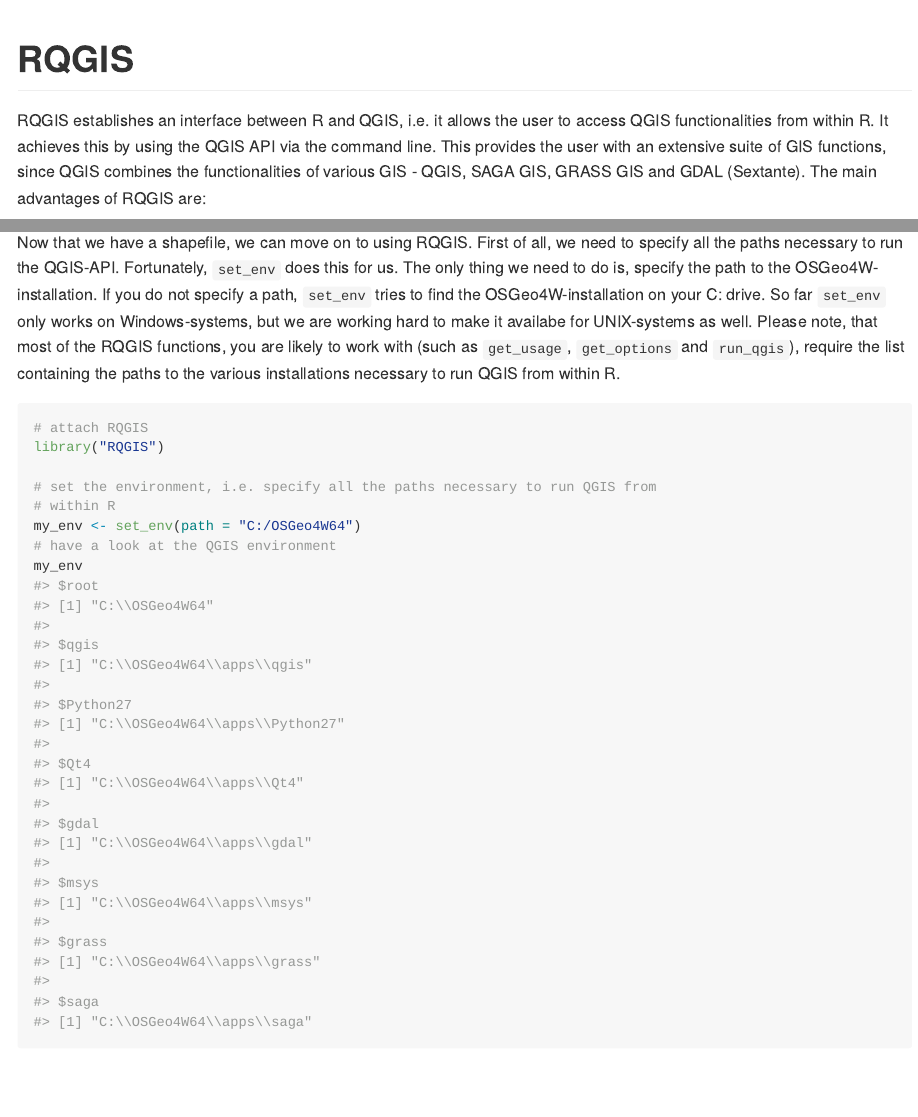
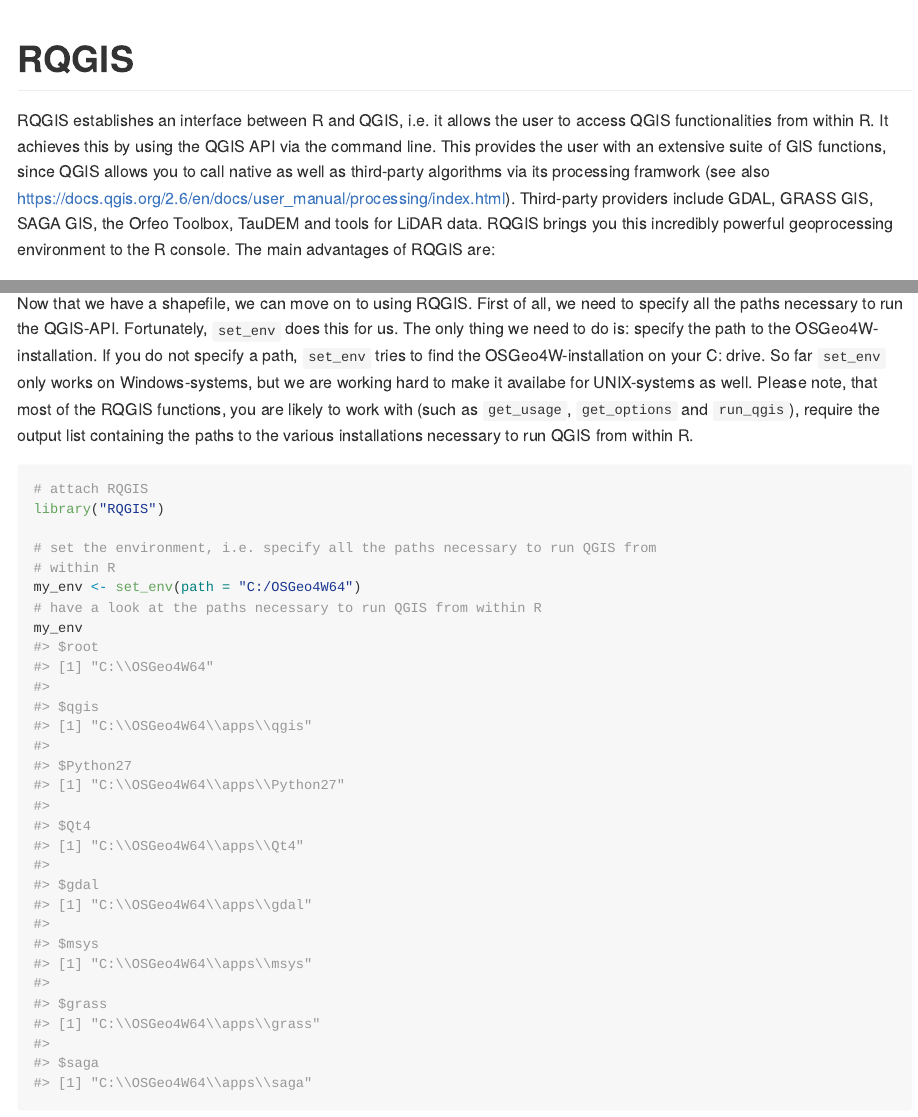
Before and after one commit to r-spatial/RQGIS, an R Markdown document (README.Rmd): the page in a window 1100 px wide, from its top, and a second part further down, joined at a grey line. The pictures show the output file README.md that the author committed with the source, drawn offline in the style of GitHub.

Commit message:
updating README

````diff
--- a/README.Rmd
+++ b/README.Rmd
@@ -19,7 +19,7 @@
 <!-- C:\OSGeo4W64\bin\python-qgis -> opens Python!! -->
 
 # RQGIS
-RQGIS establishes an interface between R and QGIS, i.e. it allows the user to access QGIS functionalities from within R. It achieves this by using the QGIS API via the command line. This provides the user with an extensive suite of GIS functions, since QGIS combines the functionalities of various GIS - QGIS, SAGA GIS, GRASS GIS and GDAL (Sextante). The main advantages of RQGIS are:
+RQGIS establishes an interface between R and QGIS, i.e. it allows the user to access QGIS functionalities from within R. It achieves this by using the QGIS API via the command line. This provides the user with an extensive suite of GIS functions, since QGIS allows you to call native as well as third-party algorithms via its processing framwork (see also [https://docs.qgis.org/2.6/en/docs/user_manual/processing/index.html](https://docs.qgis.org/2.6/en/docs/user_manual/processing/index.html)). Third-party providers include GDAL, GRASS GIS, SAGA GIS, the Orfeo Toolbox, TauDEM and tools for LiDAR data. RQGIS brings you this incredibly powerful geoprocessing environment to the R console. The main advantages of RQGIS are:
 
 1. It provides access to QGIS functionalities. Thereby, it calls Python from the command line (QGIS API) but R users can stay in their programming environment of choice without having to touch Python.
 2. It offers a broad suite of geoalgorithms making it possible to solve virtually any GIS problem.
@@ -69,7 +69,7 @@
 writeOGR(ger, dir_tmp, "ger", driver = "ESRI Shapefile", overwrite_layer = TRUE)
 ```
 
-Now that we have a shapefile, we can move on to using RQGIS. First of all, we need to specify all the paths necessary to run the QGIS-API. Fortunately, `set_env` does this for us. The only thing we need to do is, specify the path to the OSGeo4W-installation. If you do not specify a path, `set_env` tries to find the OSGeo4W-installation on your C: drive. So far `set_env` only works on Windows-systems, but we are working hard to make it availabe for UNIX-systems as well. Please note, that most of the RQGIS functions, you are likely to work with (such as `get_usage`, `get_options` and `run_qgis`), require the list containing the paths to the various installations necessary to run QGIS from within R.
+Now that we have a shapefile, we can move on to using RQGIS. First of all, we need to specify all the paths necessary to run the QGIS-API. Fortunately, `set_env` does this for us. The only thing we need to do is: specify the path to the OSGeo4W-installation. If you do not specify a path, `set_env` tries to find the OSGeo4W-installation on your C: drive. So far `set_env` only works on Windows-systems, but we are working hard to make it availabe for UNIX-systems as well. Please note, that most of the RQGIS functions, you are likely to work with (such as `get_usage`, `get_options` and `run_qgis`), require the output list containing the paths to the various installations necessary to run QGIS from within R.
 
 ```{r, warning = FALSE, error = FALSE}
 # attach RQGIS
@@ -78,7 +78,7 @@
 # set the environment, i.e. specify all the paths necessary to run QGIS from
 # within R
 my_env <- set_env(path = "C:/OSGeo4W64")
-# have a look at the QGIS environment
+# have a look at the paths necessary to run QGIS from within R
 my_env
 ```
 
````
Also changed, not shown: README-unnamed-chunk-6-1.png (deleted), README.md, README.Rmd (1 more changed lines).
